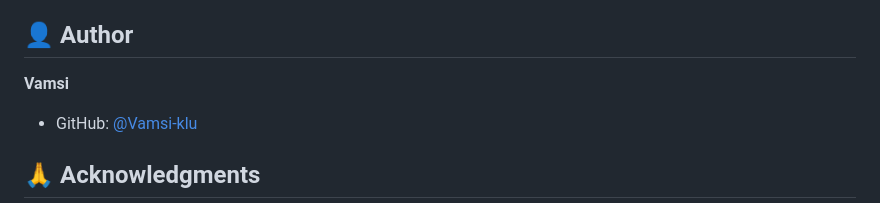
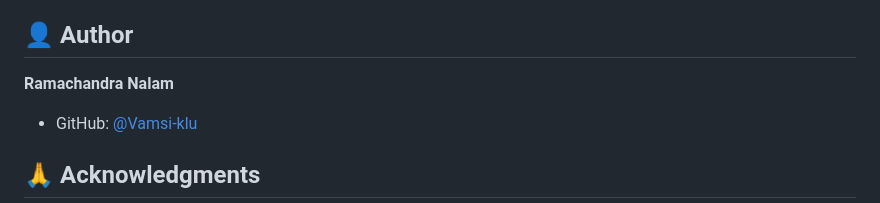
Before and after one commit to Vamsi-klu/to-do, a Markdown page: README.md, the part around the change. Rendered like a GitHub page.

Commit message:
Update author name in README.md

```diff
--- a/README.md
+++ b/README.md
@@ -170,7 +170,7 @@ This project is open source and available under the [MIT License](LICENSE).
 
 ## 👤 Author
 
-**Vamsi**
+**Ramachandra Nalam**
 - GitHub: [@Vamsi-klu](https://github.com/Vamsi-klu)
 
 ## 🙏 Acknowledgments
```
